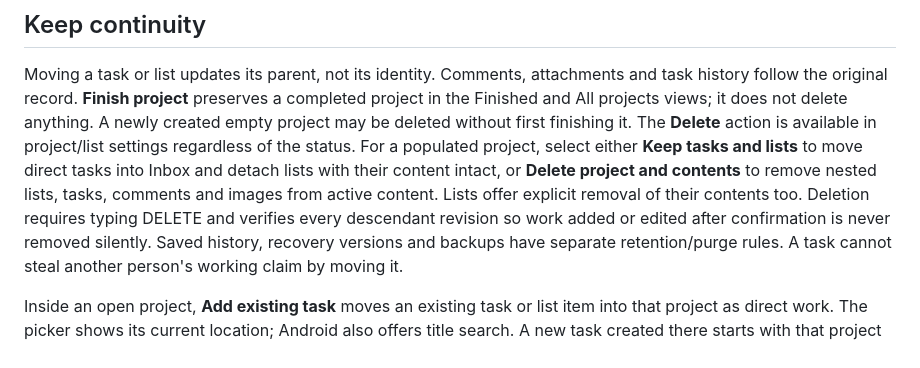
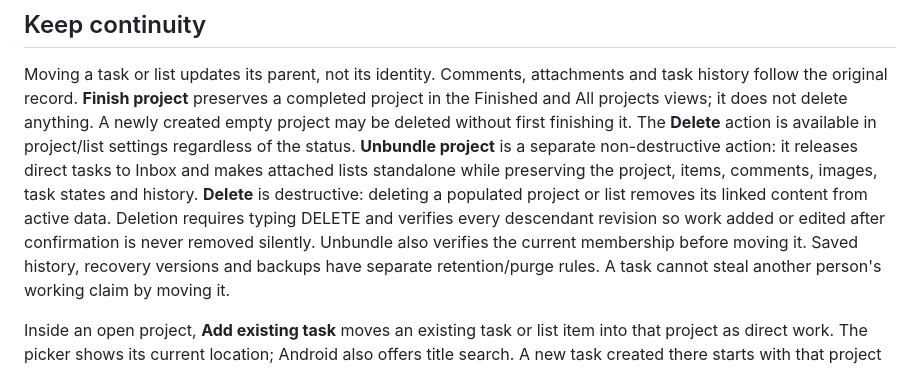
Before and after one commit to argentumseven/field-notes, a Markdown page: docs/PROJECTS.md, the part around the change. GitHub-like rendering.

Commit message:
Document separate non-destructive unbundle and destructive delete paths

```diff
--- a/docs/PROJECTS.md
+++ b/docs/PROJECTS.md
@@ -59,12 +59,13 @@ and task history follow the original record. **Finish project** preserves a
 completed project in the Finished and All projects views; it does not delete
 anything. A newly created empty project may be deleted without first finishing
 it. The **Delete** action is available in project/list settings regardless of
-the status. For a populated project, select either **Keep tasks and lists** to
-move direct tasks into Inbox and detach lists with their content intact, or
-**Delete project and contents** to remove nested lists, tasks, comments and
-images from active content. Lists offer explicit removal of their contents too.
-Deletion requires typing DELETE and verifies every descendant revision so work
-added or edited after confirmation is never removed silently. Saved history,
+the status. **Unbundle project** is a separate non-destructive action: it
+releases direct tasks to Inbox and makes attached lists standalone while
+preserving the project, items, comments, images, task states and history.
+**Delete** is destructive: deleting a populated project or list removes its
+linked content from active data. Deletion requires typing DELETE and verifies
+every descendant revision so work added or edited after confirmation is never
+removed silently. Unbundle also verifies the current membership before moving it. Saved history,
 recovery versions and backups have separate retention/purge rules. A task cannot
 steal another person's working claim by moving it.
 
```
